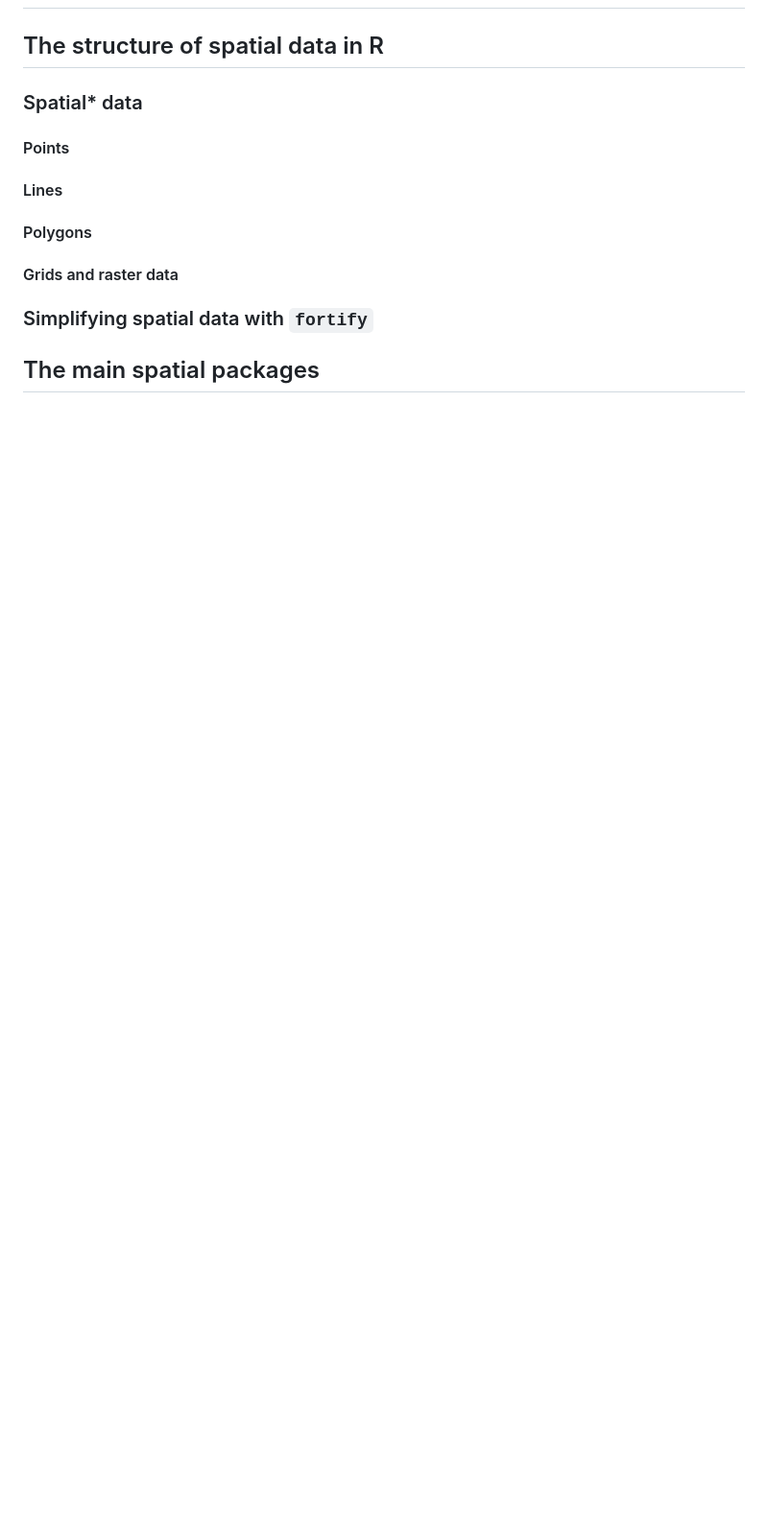
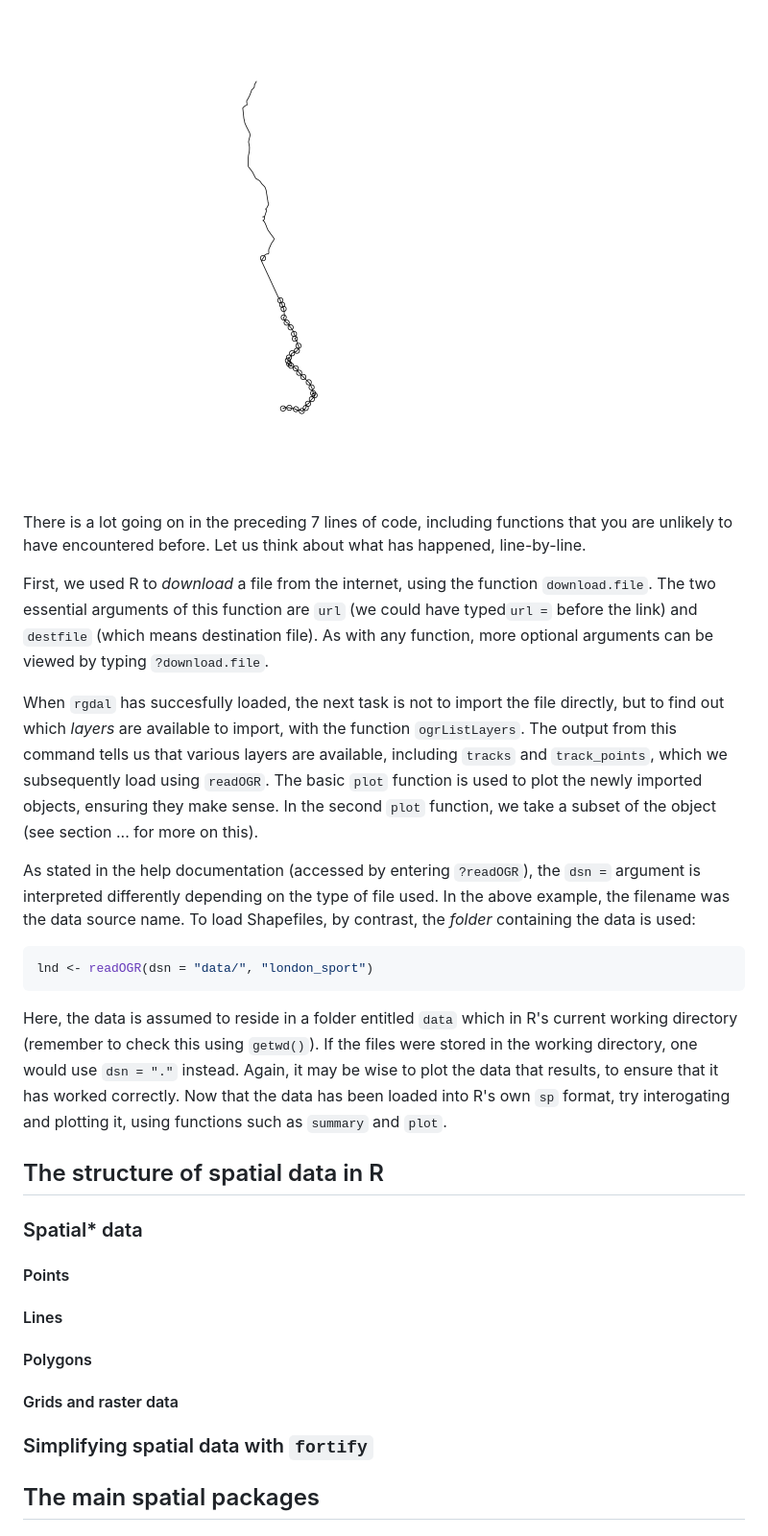
Before and after one commit to geocomPP/sdvwR, a Markdown page: R+sd.md, the part around the change printed below. Shown: that part at 96% size. Drawn GitHub-style; pictures changed too: figure/unnamed-chunk-1.png (added); blank space fills up the shorter version.

````diff
--- a/R+sd.md
+++ b/R+sd.md
@@ -13,3 +87,39 @@ underlying structure of spatial data in R: how it 'sees' spatial data is quite p
+![plot of chunk unnamed-chunk-1](figure/unnamed-chunk-1.png)
+
+
+There is a lot going on in the preceding 7 lines of code, including functions that
+you are unlikely to have encountered before. Let us think about what has happened, line-by-line.
+
+First, we used R to *download* a file from the internet, using the function `download.file`.
+The two essential arguments of this function are `url` (we could have typed`url =` before the link)
+and `destfile` (which means destination file). As with any function, more optional arguments
+can be viewed by typing `?download.file`.
+
+When `rgdal` has succesfully loaded, the next task is not to import the file directly,
+but to find out which *layers* are available to import, with the function `ogrListLayers`.
+The output from this command tells us that various layers are available, including
+`tracks` and `track_points`, which we subsequently load using `readOGR`.
+The basic `plot` function is used to plot the newly imported objects, ensuring they make sense.
+In the second `plot` function, we take a subset of the object (see section ... for more on this).
+
+As stated in the help documentation (accessed by entering `?readOGR`), the `dsn =` argument
+is interpreted differently depending on the type of file used.
+In the above example, the filename was the data source name.
+To load Shapefiles, by contrast, the *folder* containing the data is used:
+
+
+```r
+lnd <- readOGR(dsn = "data/", "london_sport")
+```
+
+
+Here, the data is assumed to reside in a folder entitled `data` which in R's current
+working directory (remember to check this using `getwd()`).
+If the files were stored in the working
+directory, one would use `dsn = "."` instead. Again, it may be wise to plot the data that
+results, to ensure that it has worked correctly.
+Now that the data has been loaded into R's own `sp` format, try interogating and
+plotting it, using functions such as `summary` and `plot`.
 
 ## The structure of spatial data in R
 
````
Also changed, not shown: other parts of R+sd.md (+75 -1 lines), figure/Plot_of_London.png (added), 14 other files.
